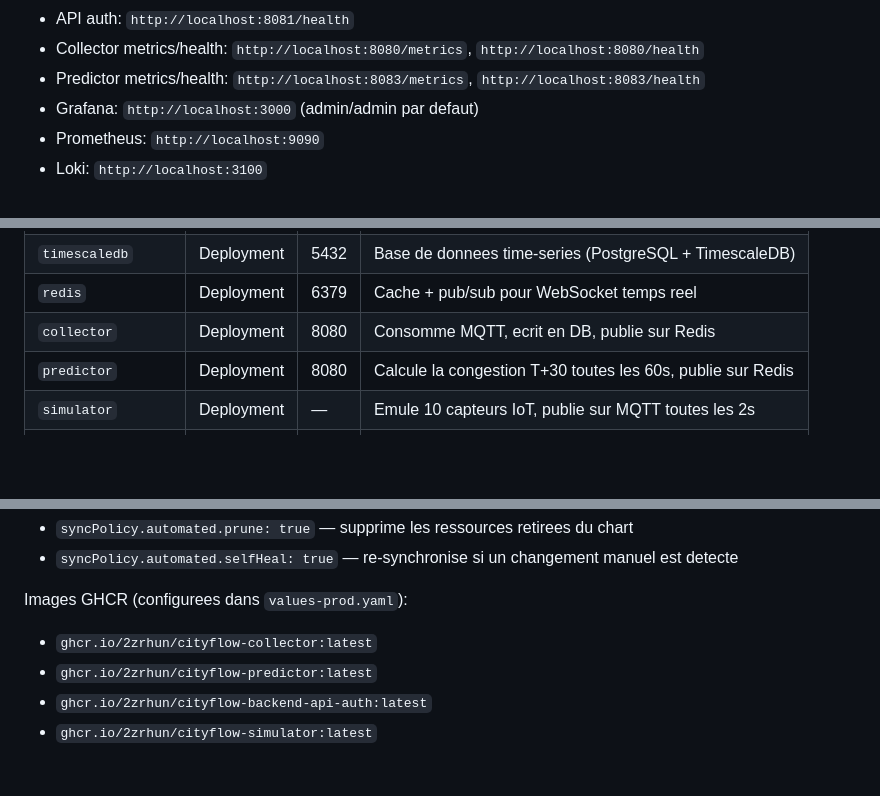
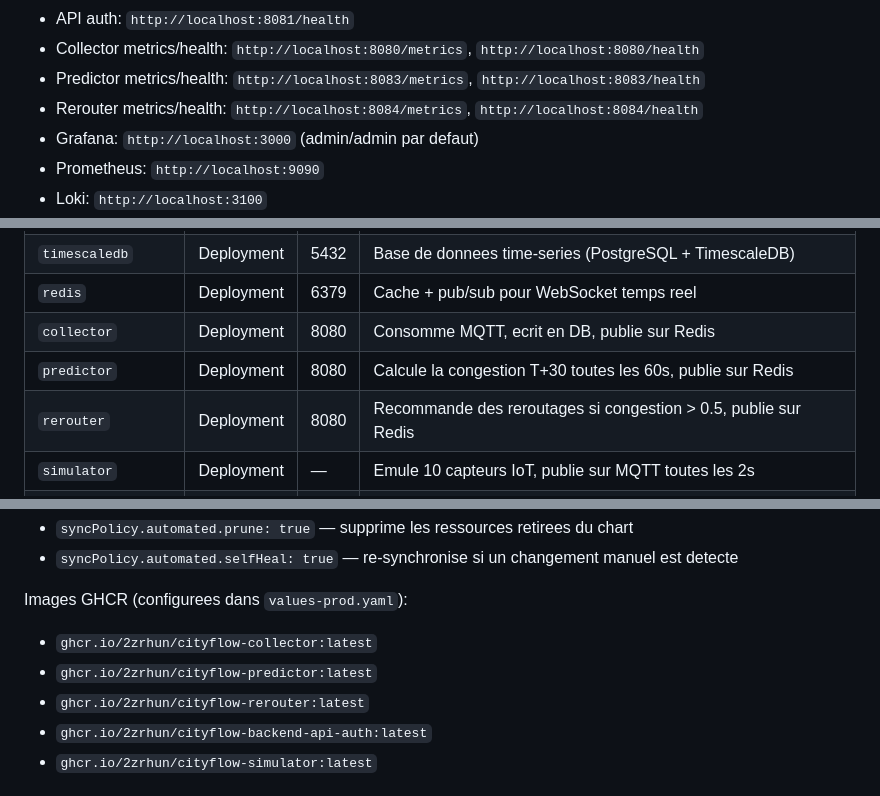
Before and after one commit to 2zrhun/City-flow, a Markdown page: README.md, 3 parts joined by grey strips. Drawn GitHub-style; blank space fills up the shorter version.

```diff
--- a/README.md
+++ b/README.md
@@ -302,6 +304,7 @@ URLs locales:
 - API auth: `http://localhost:8081/health`
 - Collector metrics/health: `http://localhost:8080/metrics`, `http://localhost:8080/health`
 - Predictor metrics/health: `http://localhost:8083/metrics`, `http://localhost:8083/health`
+- Rerouter metrics/health: `http://localhost:8084/metrics`, `http://localhost:8084/health`
 - Grafana: `http://localhost:3000` (admin/admin par defaut)
 - Prometheus: `http://localhost:9090`
 - Loki: `http://localhost:3100`
@@ -332,6 +335,7 @@ URLs locales:
 | `redis` | Deployment | 6379 | Cache + pub/sub pour WebSocket temps reel |
 | `collector` | Deployment | 8080 | Consomme MQTT, ecrit en DB, publie sur Redis |
 | `predictor` | Deployment | 8080 | Calcule la congestion T+30 toutes les 60s, publie sur Redis |
+| `rerouter` | Deployment | 8080 | Recommande des reroutages si congestion > 0.5, publie sur Redis |
 | `simulator` | Deployment | — | Emule 10 capteurs IoT, publie sur MQTT toutes les 2s |
 | `backend-api-auth` | Deployment | 8080 | API REST + JWT + WebSocket + cache Redis |
 | `prometheus` | Deployment | 9090 | Collecte des metriques (`/metrics`) |
@@ -430,6 +440,7 @@ dossier `charts/cityflow/`. Tout push sur ce dossier declenche un sync automatiq
 Images GHCR (configurees dans `values-prod.yaml`):
 - `ghcr.io/2zrhun/cityflow-collector:latest`
 - `ghcr.io/2zrhun/cityflow-predictor:latest`
+- `ghcr.io/2zrhun/cityflow-rerouter:latest`
 - `ghcr.io/2zrhun/cityflow-backend-api-auth:latest`
 - `ghcr.io/2zrhun/cityflow-simulator:latest`
 
```
Also changed, not shown: other parts of README.md (+17 -10 lines).
